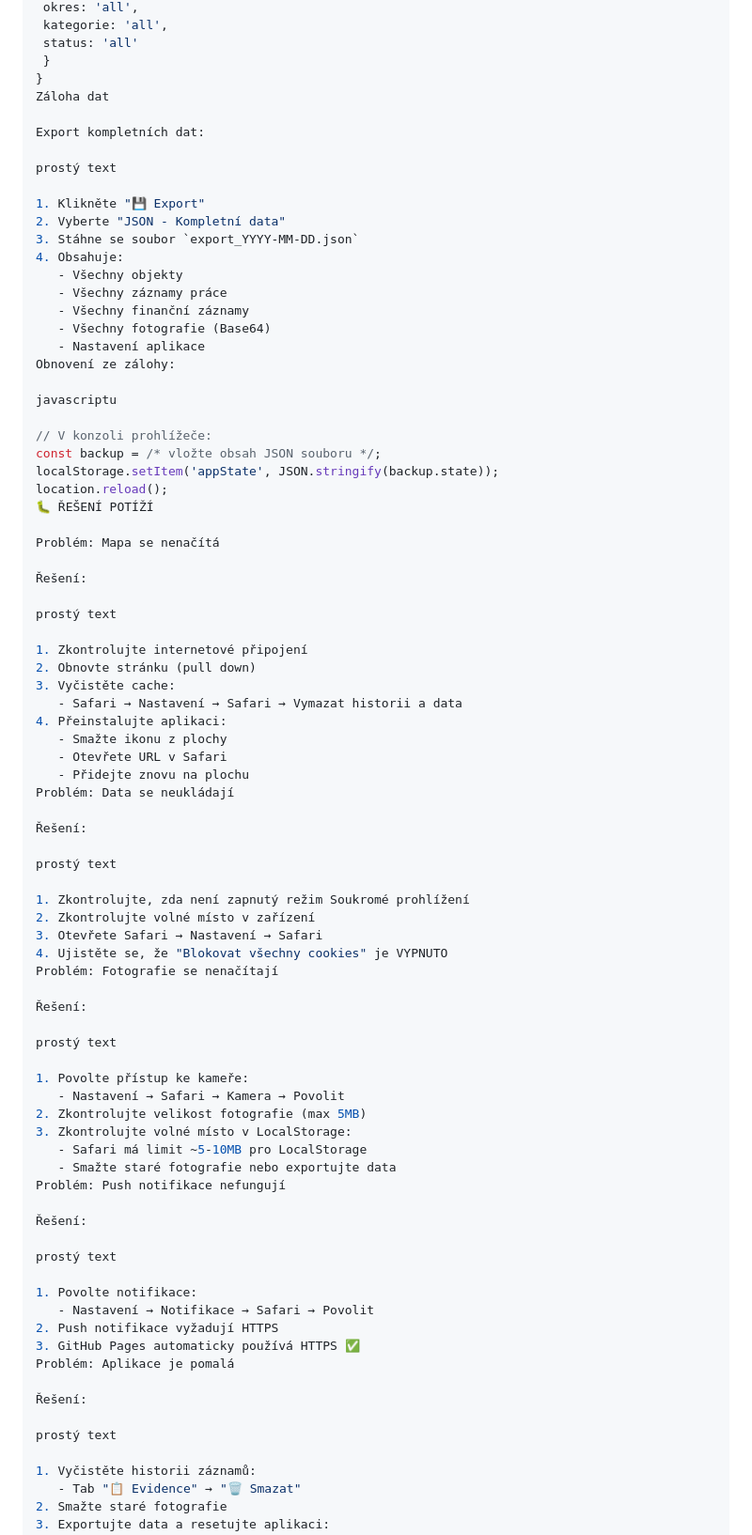
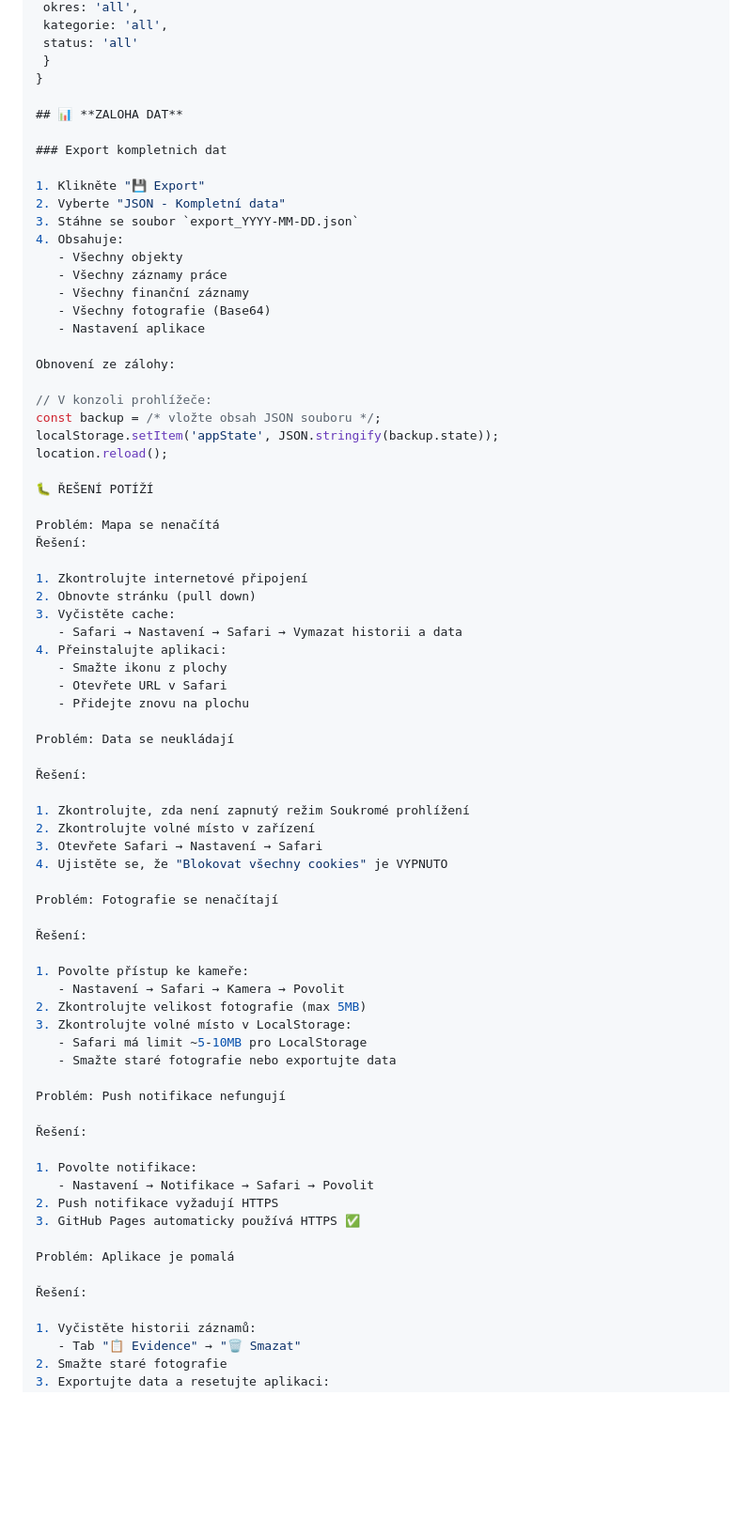
Before and after one commit to Dominik-88/JVS2026, a Markdown page: README.md, the part around the change. Shown at 94% size. Rendered like a GitHub page; blank space fills up the shorter version.

```diff
--- a/README.md
+++ b/README.md
@@ -309,11 +309,10 @@ Aplikace ukládá data do `localStorage` pod klíčem `appState`:
  status: 'all'
  }
 }
-Záloha dat
 
-Export kompletních dat:
+## 📊 **ZALOHA DAT**
 
-prostý text
+### Export kompletnich dat
 
 1. Klikněte "💾 Export"
 2. Vyberte "JSON - Kompletní data"
@@ -324,21 +323,18 @@ prostý text
    - Všechny finanční záznamy
    - Všechny fotografie (Base64)
    - Nastavení aplikace
+
 Obnovení ze zálohy:
-
-javascriptu
 
 // V konzoli prohlížeče:
 const backup = /* vložte obsah JSON souboru */;
 localStorage.setItem('appState', JSON.stringify(backup.state));
 location.reload();
+
 🐛 ŘEŠENÍ POTÍŽÍ
 
 Problém: Mapa se nenačítá
-
 Řešení:
-
-prostý text
 
 1. Zkontrolujte internetové připojení
 2. Obnovte stránku (pull down)
@@ -348,21 +344,19 @@ prostý text
    - Smažte ikonu z plochy
    - Otevřete URL v Safari
    - Přidejte znovu na plochu
+
 Problém: Data se neukládají
 
 Řešení:
-
-prostý text
 
 1. Zkontrolujte, zda není zapnutý režim Soukromé prohlížení
 2. Zkontrolujte volné místo v zařízení
 3. Otevřete Safari → Nastavení → Safari
 4. Ujistěte se, že "Blokovat všechny cookies" je VYPNUTO
+
 Problém: Fotografie se nenačítají
 
 Řešení:
-
-prostý text
 
 1. Povolte přístup ke kameře:
    - Nastavení → Safari → Kamera → Povolit
@@ -370,21 +364,19 @@ prostý text
 3. Zkontrolujte volné místo v LocalStorage:
    - Safari má limit ~5-10MB pro LocalStorage
    - Smažte staré fotografie nebo exportujte data
+
 Problém: Push notifikace nefungují
 
 Řešení:
-
-prostý text
 
 1. Povolte notifikace:
    - Nastavení → Notifikace → Safari → Povolit
 2. Push notifikace vyžadují HTTPS
 3. GitHub Pages automaticky používá HTTPS ✅
+
 Problém: Aplikace je pomalá
 
 Řešení:
-
-prostý text
 
 1. Vyčistěte historii záznamů:
    - Tab "📋 Evidence" → "🗑️ Smazat"
```
